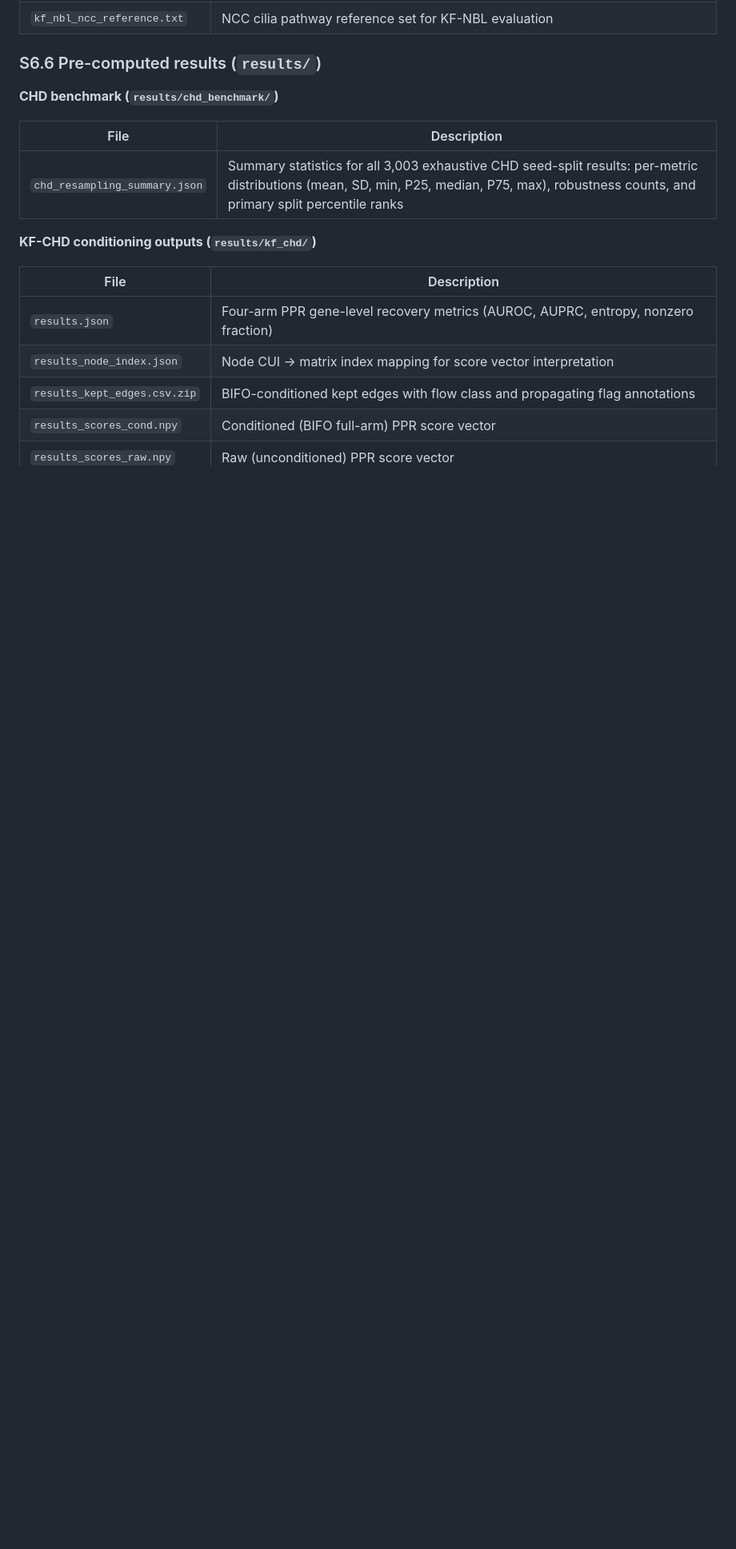
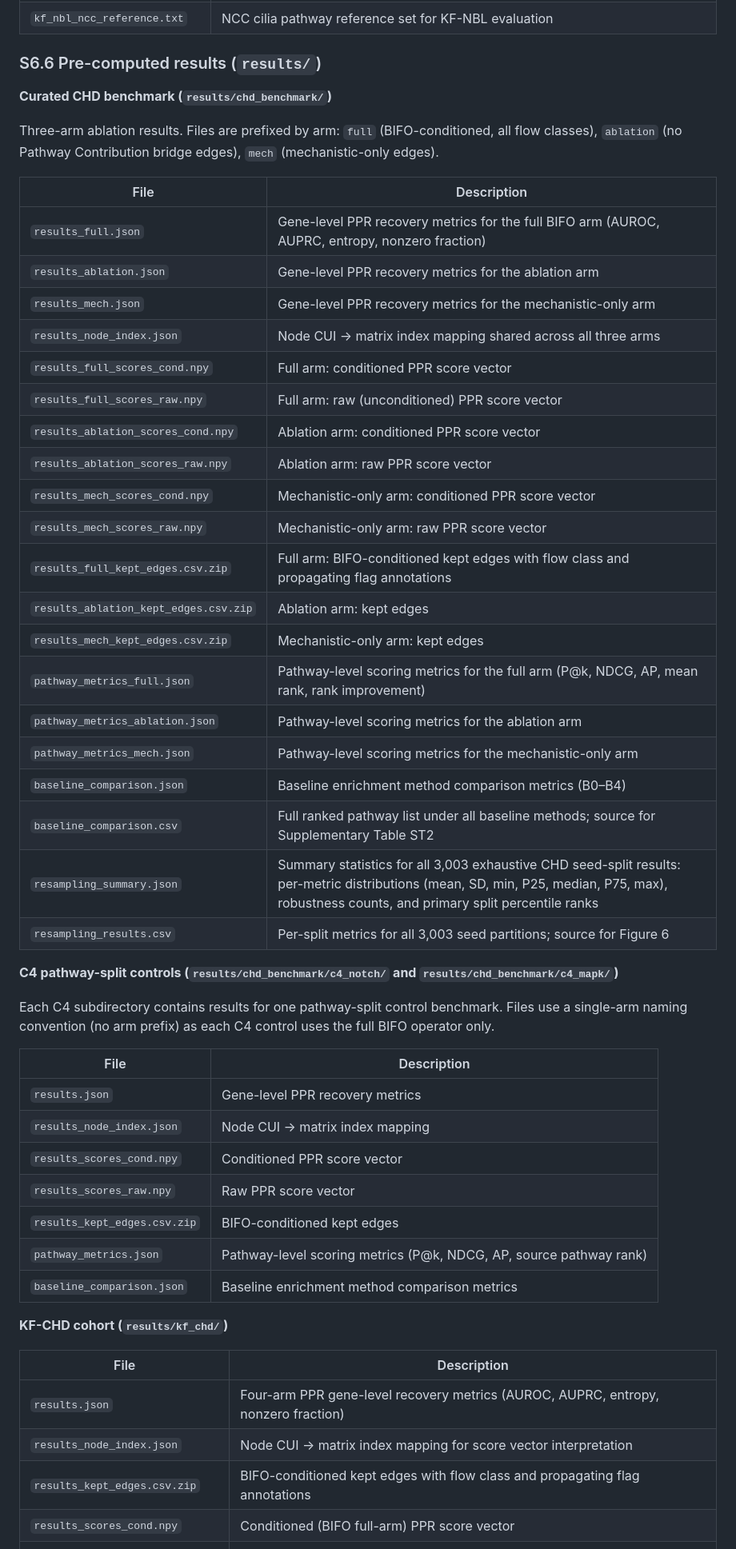
Before and after one commit to TaylorResearchLab/bifo-paper-1, a Markdown page: content/07.supplementary.md, the part around one of its changes. Shown at 80% size. GitHub-like rendering; blank space fills up the shorter version.

```diff
--- a/content/07.supplementary.md
+++ b/content/07.supplementary.md
@@ -202,13 +202,48 @@ validation without requiring access to the full graph database.
 
 ### S6.6 Pre-computed results (`results/`)
 
-**CHD benchmark (`results/chd_benchmark/`)**
+**Curated CHD benchmark (`results/chd_benchmark/`)**
+
+Three-arm ablation results. Files are prefixed by arm: `full` (BIFO-conditioned, all flow classes), `ablation` (no Pathway Contribution bridge edges), `mech` (mechanistic-only edges).
 
 | File | Description |
 |------|-------------|
-| `chd_resampling_summary.json` | Summary statistics for all 3,003 exhaustive CHD seed-split results: per-metric distributions (mean, SD, min, P25, median, P75, max), robustness counts, and primary split percentile ranks |
+| `results_full.json` | Gene-level PPR recovery metrics for the full BIFO arm (AUROC, AUPRC, entropy, nonzero fraction) |
+| `results_ablation.json` | Gene-level PPR recovery metrics for the ablation arm |
+| `results_mech.json` | Gene-level PPR recovery metrics for the mechanistic-only arm |
+| `results_node_index.json` | Node CUI → matrix index mapping shared across all three arms |
+| `results_full_scores_cond.npy` | Full arm: conditioned PPR score vector |
+| `results_full_scores_raw.npy` | Full arm: raw (unconditioned) PPR score vector |
+| `results_ablation_scores_cond.npy` | Ablation arm: conditioned PPR score vector |
+| `results_ablation_scores_raw.npy` | Ablation arm: raw PPR score vector |
+| `results_mech_scores_cond.npy` | Mechanistic-only arm: conditioned PPR score vector |
+| `results_mech_scores_raw.npy` | Mechanistic-only arm: raw PPR score vector |
+| `results_full_kept_edges.csv.zip` | Full arm: BIFO-conditioned kept edges with flow class and propagating flag annotations |
+| `results_ablation_kept_edges.csv.zip` | Ablation arm: kept edges |
+| `results_mech_kept_edges.csv.zip` | Mechanistic-only arm: kept edges |
+| `pathway_metrics_full.json` | Pathway-level scoring metrics for the full arm (P@k, NDCG, AP, mean rank, rank improvement) |
+| `pathway_metrics_ablation.json` | Pathway-level scoring metrics for the ablation arm |
+| `pathway_metrics_mech.json` | Pathway-level scoring metrics for the mechanistic-only arm |
+| `baseline_comparison.json` | Baseline enrichment method comparison metrics (B0–B4) |
+| `baseline_comparison.csv` | Full ranked pathway list under all baseline methods; source for Supplementary Table ST2 |
+| `resampling_summary.json` | Summary statistics for all 3,003 exhaustive CHD seed-split results: per-metric distributions (mean, SD, min, P25, median, P75, max), robustness counts, and primary split percentile ranks |
+| `resampling_results.csv` | Per-split metrics for all 3,003 seed partitions; source for Figure 6 |
 
-**KF-CHD conditioning outputs (`results/kf_chd/`)**
+**C4 pathway-split controls (`results/chd_benchmark/c4_notch/` and `results/chd_benchmark/c4_mapk/`)**
+
+Each C4 subdirectory contains results for one pathway-split control benchmark. Files use a single-arm naming convention (no arm prefix) as each C4 control uses the full BIFO operator only.
+
+| File | Description |
+|------|-------------|
+| `results.json` | Gene-level PPR recovery metrics |
+| `results_node_index.json` | Node CUI → matrix index mapping |
+| `results_scores_cond.npy` | Conditioned PPR score vector |
+| `results_scores_raw.npy` | Raw PPR score vector |
+| `results_kept_edges.csv.zip` | BIFO-conditioned kept edges |
+| `pathway_metrics.json` | Pathway-level scoring metrics (P@k, NDCG, AP, source pathway rank) |
+| `baseline_comparison.json` | Baseline enrichment method comparison metrics |
+
+**KF-CHD cohort (`results/kf_chd/`)**
 
 | File | Description |
 |------|-------------|
```
Also changed, not shown: other parts of content/07.supplementary.md (+30 -0 lines).
